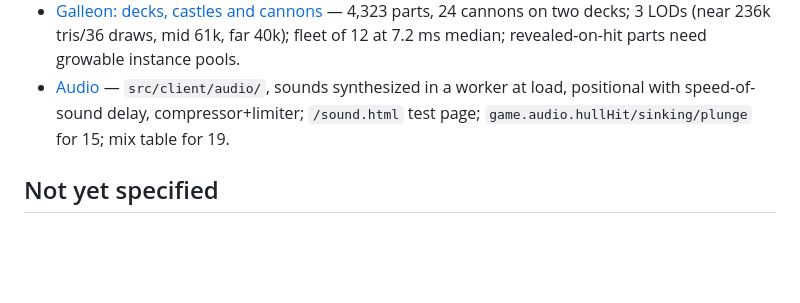
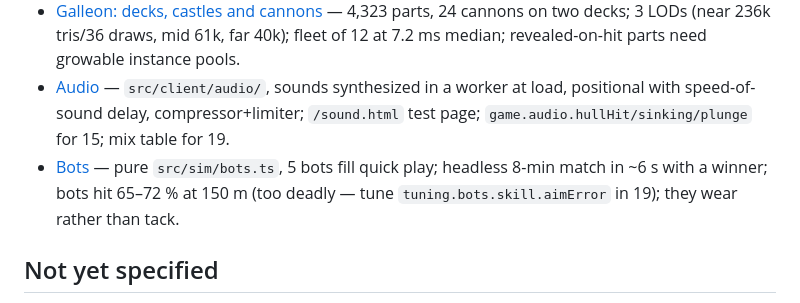
Before and after one commit to JoelEmanuelNilsson/brickwake, a Markdown page: .scratch/brickwake/map.md, the part around the change. GitHub-like rendering; blank space fills up the shorter version.

Commit message:
docs: record agent/t07-bots in the map

```diff
--- a/.scratch/brickwake/map.md
+++ b/.scratch/brickwake/map.md
@@ -62,6 +62,7 @@ flowchart LR
 - [Match rules, sinking and HUD](issues/06-match-rules-and-hud.md) — `rules.ts` mode switches (TDM = new cases), ship `life`/`spawn`/kills on the wire, physical stern-first sinking, pirate HUD + hit indicator; `bun run shot c3` two-browser check; 257 B/ship.
 - [Galleon: decks, castles and cannons](issues/10-galleon-hull-decks-guns.md) — 4,323 parts, 24 cannons on two decks; 3 LODs (near 236k tris/36 draws, mid 61k, far 40k); fleet of 12 at 7.2 ms median; revealed-on-hit parts need growable instance pools.
 - [Audio](issues/16-audio.md) — `src/client/audio/`, sounds synthesized in a worker at load, positional with speed-of-sound delay, compressor+limiter; `/sound.html` test page; `game.audio.hullHit/sinking/plunge` for 15; mix table for 19.
+- [Bots](issues/07-bots.md) — pure `src/sim/bots.ts`, 5 bots fill quick play; headless 8-min match in ~6 s with a winner; bots hit 65–72 % at 150 m (too deadly — tune `tuning.bots.skill.aimError` in 19); they wear rather than tack.
 
 ## Not yet specified
 
```
